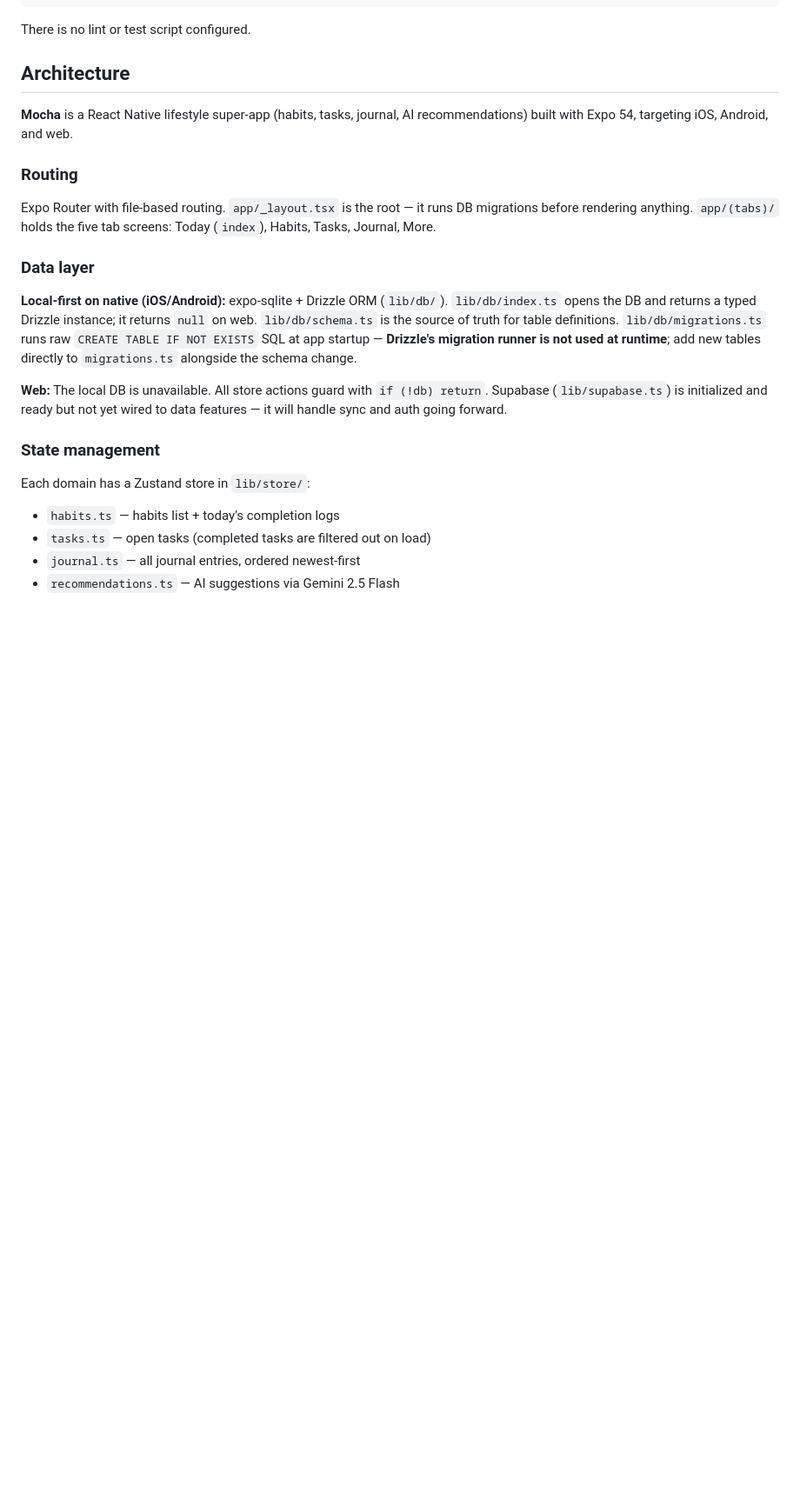
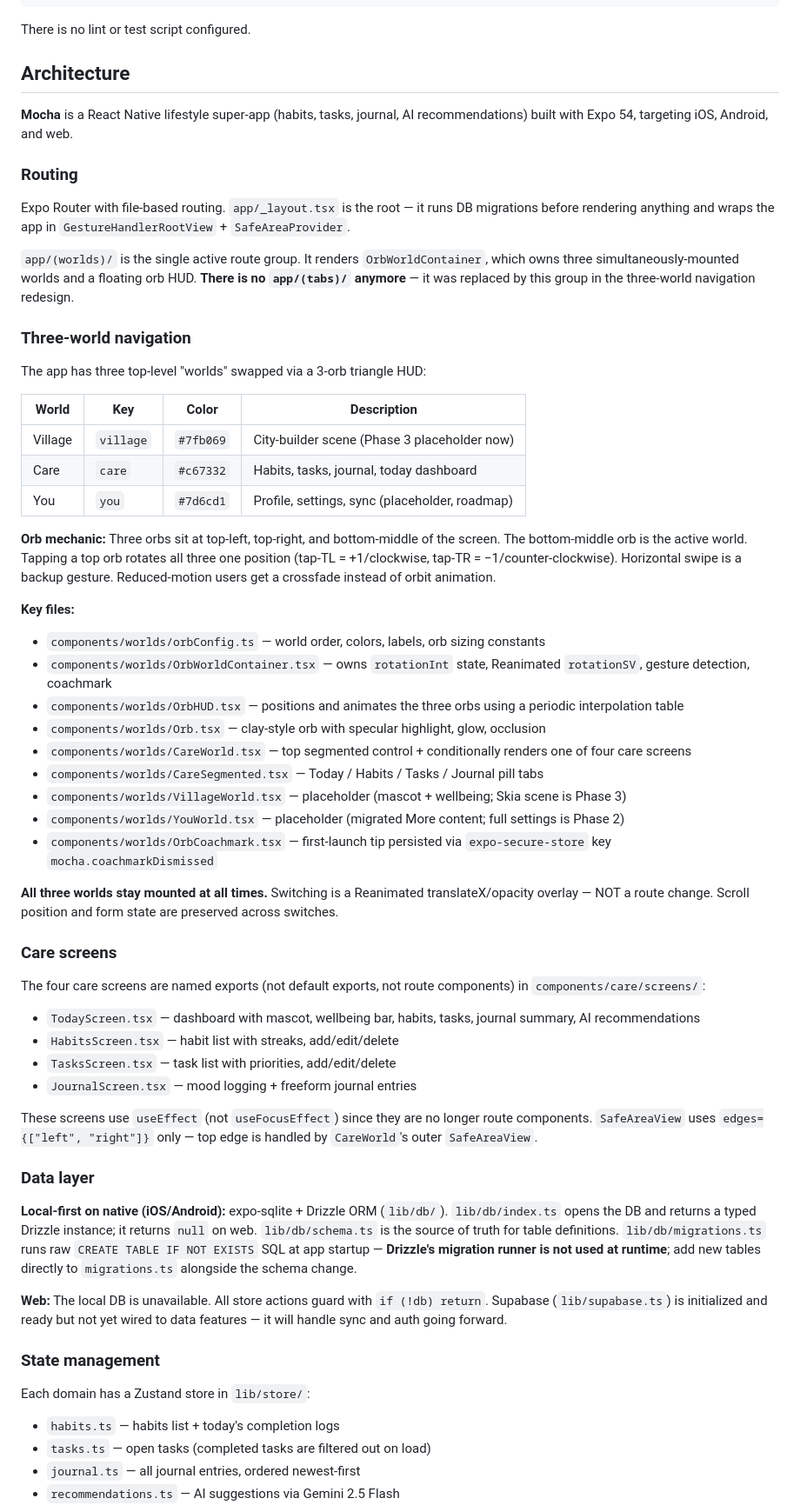
Before and after one commit to ryanhorsey/mocha, a Markdown page: CLAUDE.md, the part around one of its changes. Shown at 87% size. Drawn GitHub-style; blank space fills up the shorter version.

Commit message:
Update CLAUDE.md with three-world navigation architecture
Documents the orb HUD mechanic, world/file structure, care screen
migration from route to named exports, claymorphism style target,
known TS issue, and Phase 2-4 roadmap.

Co-Authored-By: Claude Sonnet 4.6 <noreply@anthropic.com>

```diff
--- a/CLAUDE.md
+++ b/CLAUDE.md
@@ -24,7 +26,45 @@ There is no lint or test script configured.
 
 ### Routing
 
-Expo Router with file-based routing. `app/_layout.tsx` is the root — it runs DB migrations before rendering anything. `app/(tabs)/` holds the five tab screens: Today (`index`), Habits, Tasks, Journal, More.
+Expo Router with file-based routing. `app/_layout.tsx` is the root — it runs DB migrations before rendering anything and wraps the app in `GestureHandlerRootView` + `SafeAreaProvider`.
+
+`app/(worlds)/` is the single active route group. It renders `OrbWorldContainer`, which owns three simultaneously-mounted worlds and a floating orb HUD. **There is no `app/(tabs)/` anymore** — it was replaced by this group in the three-world navigation redesign.
+
+### Three-world navigation
+
+The app has three top-level "worlds" swapped via a 3-orb triangle HUD:
+
+| World | Key | Color | Description |
+|---|---|---|---|
+| Village | `village` | `#7fb069` | City-builder scene (Phase 3 placeholder now) |
+| Care | `care` | `#c67332` | Habits, tasks, journal, today dashboard |
+| You | `you` | `#7d6cd1` | Profile, settings, sync (placeholder, roadmap) |
+
+**Orb mechanic:** Three orbs sit at top-left, top-right, and bottom-middle of the screen. The bottom-middle orb is the active world. Tapping a top orb rotates all three one position (tap-TL = +1/clockwise, tap-TR = −1/counter-clockwise). Horizontal swipe is a backup gesture. Reduced-motion users get a crossfade instead of orbit animation.
+
+**Key files:**
+- `components/worlds/orbConfig.ts` — world order, colors, labels, orb sizing constants
+- `components/worlds/OrbWorldContainer.tsx` — owns `rotationInt` state, Reanimated `rotationSV`, gesture detection, coachmark
+- `components/worlds/OrbHUD.tsx` — positions and animates the three orbs using a periodic interpolation table
+- `components/worlds/Orb.tsx` — clay-style orb with specular highlight, glow, occlusion
+- `components/worlds/CareWorld.tsx` — top segmented control + conditionally renders one of four care screens
+- `components/worlds/CareSegmented.tsx` — Today / Habits / Tasks / Journal pill tabs
+- `components/worlds/VillageWorld.tsx` — placeholder (mascot + wellbeing; Skia scene is Phase 3)
+- `components/worlds/YouWorld.tsx` — placeholder (migrated More content; full settings is Phase 2)
+- `components/worlds/OrbCoachmark.tsx` — first-launch tip persisted via `expo-secure-store` key `mocha.coachmarkDismissed`
+
+**All three worlds stay mounted at all times.** Switching is a Reanimated translateX/opacity overlay — NOT a route change. Scroll position and form state are preserved across switches.
+
+### Care screens
+
+The four care screens are named exports (not default exports, not route components) in `components/care/screens/`:
+
+- `TodayScreen.tsx` — dashboard with mascot, wellbeing bar, habits, tasks, journal summary, AI recommendations
+- `HabitsScreen.tsx` — habit list with streaks, add/edit/delete
+- `TasksScreen.tsx` — task list with priorities, add/edit/delete
+- `JournalScreen.tsx` — mood logging + freeform journal entries
+
+These screens use `useEffect` (not `useFocusEffect`) since they are no longer route components. `SafeAreaView` uses `edges={["left", "right"]}` only — top edge is handled by `CareWorld`'s outer `SafeAreaView`.
 
 ### Data layer
 
```
Also changed, not shown: other parts of CLAUDE.md (+22 -2 lines).
